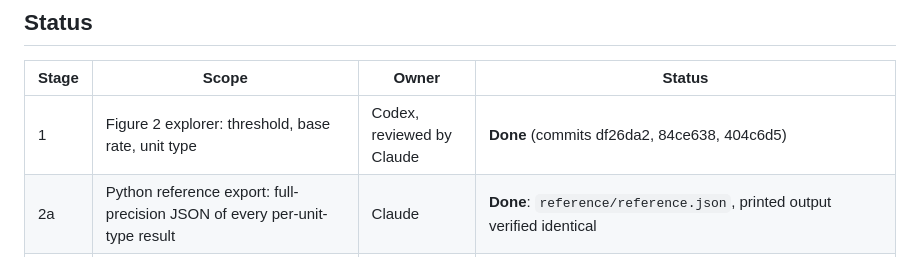
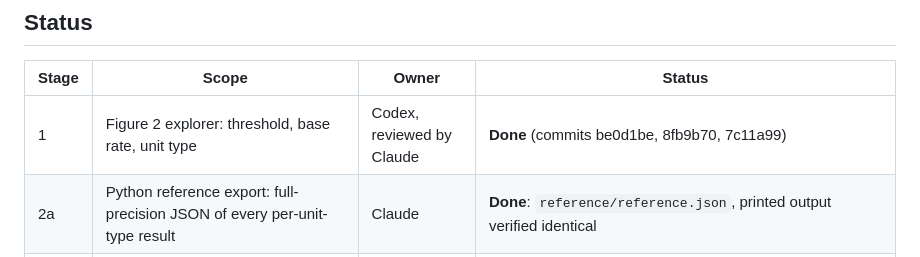
Before and after one commit to Elevation9184/thirlwall-statistical-model, a Markdown page: interactive/DEVELOPMENT.md, the part around the change. Rendered like a GitHub page.

Commit message:
Update commit IDs in the development plan after history rewrite
The repository history was rewritten to replace a personal email address in
commit metadata and to remove two review-note files and a working note.

Co-Authored-By: Claude Opus 5.5 <noreply@anthropic.com>
Claude-Session: https://claude.ai/code/session_01QrVCjsuXcYid1bfdLKVDhZ

```diff
--- a/interactive/DEVELOPMENT.md
+++ b/interactive/DEVELOPMENT.md
@@ -8,7 +8,7 @@ The paper ("The Arithmetic of Suspicion") and the Python model (`../thirlwall_st
 
 | Stage | Scope | Owner | Status |
 |---|---|---|---|
-| 1 | Figure 2 explorer: threshold, base rate, unit type | Codex, reviewed by Claude | **Done** (commits df26da2, 84ce638, 404c6d5) |
+| 1 | Figure 2 explorer: threshold, base rate, unit type | Codex, reviewed by Claude | **Done** (commits be0d1be, 8fb9b70, 7c11a99) |
 | 2a | Python reference export: full-precision JSON of every per-unit-type result | Claude | **Done**: `reference/reference.json`, printed output verified identical |
 | 2b | Five tabs following Tables 1–5, shared state, live tables, all "Ready" controls | Codex, reviewed | **Done**: reference arithmetic, five linked views, file-open bundle, 1400/390 px review screenshots and regression checks |
 | 3a | Simulation layer: JavaScript port of the model, validated against the Python baseline; no new reader controls | Codex, reviewed | **Done**: 288/288 cells within gate, all medians and Tables 4–5 pass; file-open worker smoke passed |
```
